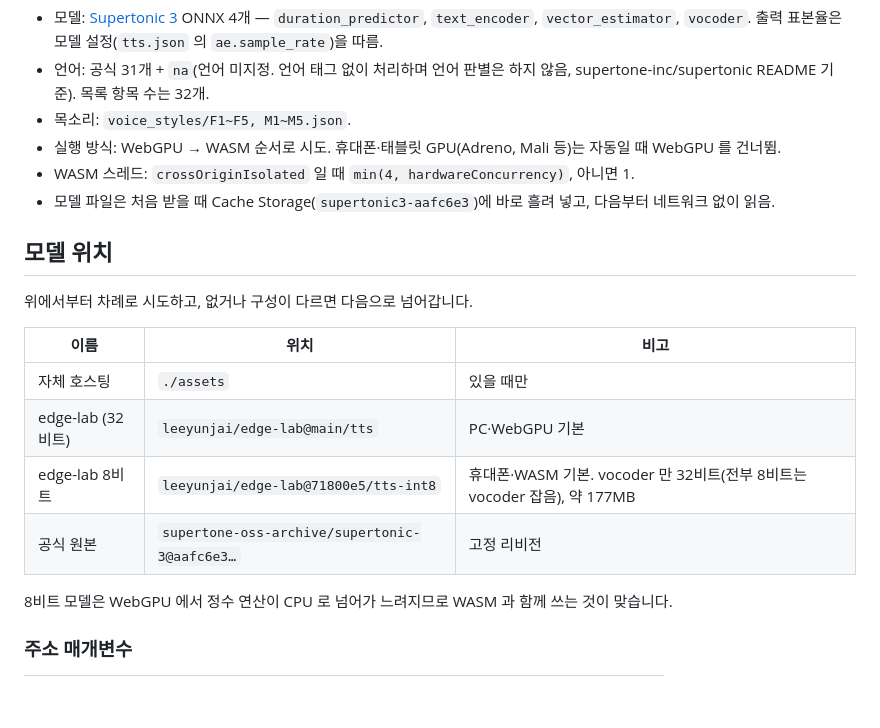
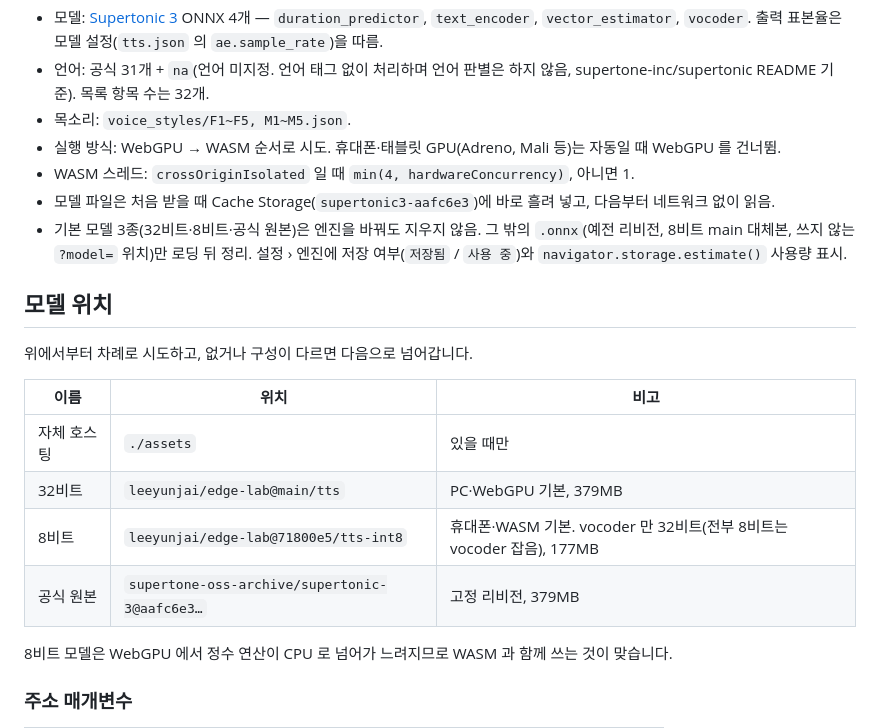
Before and after one commit to themakerrobot/tts-studio, a Markdown page: docs/TECHNICAL.md, the part around the change. Drawn GitHub-style; blank space fills up the shorter version.

```diff
--- a/docs/TECHNICAL.md
+++ b/docs/TECHNICAL.md
@@ -25,6 +25,7 @@
 - 실행 방식: WebGPU → WASM 순서로 시도. 휴대폰·태블릿 GPU(Adreno, Mali 등)는 자동일 때 WebGPU 를 건너뜀.
 - WASM 스레드: `crossOriginIsolated` 일 때 `min(4, hardwareConcurrency)`, 아니면 1.
 - 모델 파일은 처음 받을 때 Cache Storage(`supertonic3-aafc6e3`)에 바로 흘려 넣고, 다음부터 네트워크 없이 읽음.
+- 기본 모델 3종(32비트·8비트·공식 원본)은 엔진을 바꿔도 지우지 않음. 그 밖의 `.onnx`(예전 리비전, 8비트 main 대체본, 쓰지 않는 `?model=` 위치)만 로딩 뒤 정리. 설정 › 엔진에 저장 여부(`저장됨` / `사용 중`)와 `navigator.storage.estimate()` 사용량 표시.
 
 ## 모델 위치
 위에서부터 차례로 시도하고, 없거나 구성이 다르면 다음으로 넘어갑니다.
@@ -32,9 +33,9 @@
 | 이름 | 위치 | 비고 |
 |---|---|---|
 | 자체 호스팅 | `./assets` | 있을 때만 |
-| edge-lab (32비트) | `leeyunjai/edge-lab@main/tts` | PC·WebGPU 기본 |
-| edge-lab 8비트 | `leeyunjai/edge-lab@71800e5/tts-int8` | 휴대폰·WASM 기본. vocoder 만 32비트(전부 8비트는 vocoder 잡음), 약 177MB |
-| 공식 원본 | `supertone-oss-archive/supertonic-3@aafc6e3…` | 고정 리비전 |
+| 32비트 | `leeyunjai/edge-lab@main/tts` | PC·WebGPU 기본, 379MB |
+| 8비트 | `leeyunjai/edge-lab@71800e5/tts-int8` | 휴대폰·WASM 기본. vocoder 만 32비트(전부 8비트는 vocoder 잡음), 177MB |
+| 공식 원본 | `supertone-oss-archive/supertonic-3@aafc6e3…` | 고정 리비전, 379MB |
 
 8비트 모델은 WebGPU 에서 정수 연산이 CPU 로 넘어가 느려지므로 WASM 과 함께 쓰는 것이 맞습니다.
 
```
Also changed, not shown: README.md (+19 -5 lines), docs/screenshot-mobile-settings.png, docs/screenshot-mobile.png, docs/screenshot-pc.png, 6 other files.
